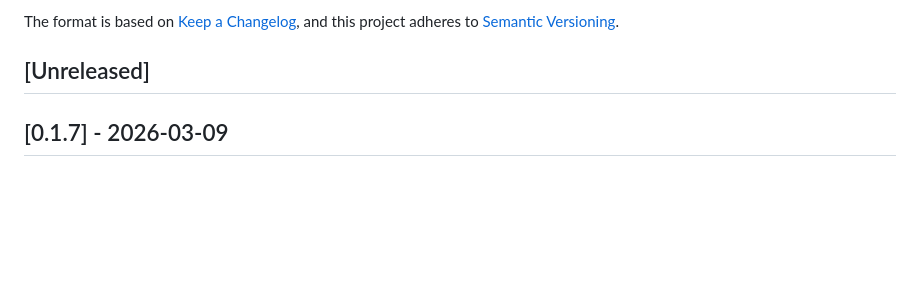
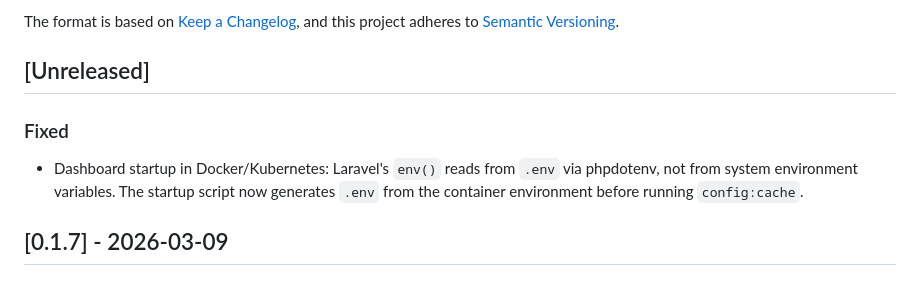
Before and after one commit to Tight-Line/creel, a Markdown page: CHANGELOG.md, the part around the change. GitHub-like rendering; blank space fills up the shorter version.

Commit message:
Add CHANGELOG entry for .env bridge fix

```diff
--- a/CHANGELOG.md
+++ b/CHANGELOG.md
@@ -6,6 +6,10 @@ The format is based on [Keep a Changelog](https://keepachangelog.com/en/1.1.0/),
 and this project adheres to [Semantic Versioning](https://semver.org/spec/v2.0.0.html).
 
 ## [Unreleased]
+
+### Fixed
+
+- Dashboard startup in Docker/Kubernetes: Laravel's `env()` reads from `.env` via phpdotenv, not from system environment variables. The startup script now generates `.env` from the container environment before running `config:cache`.
 
 ## [0.1.7] - 2026-03-09
 
```
